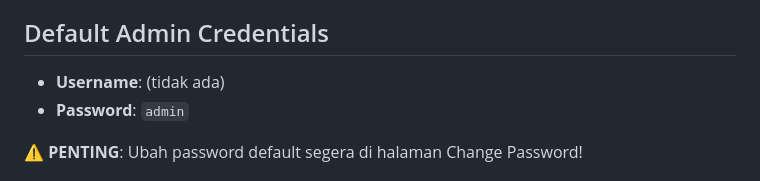
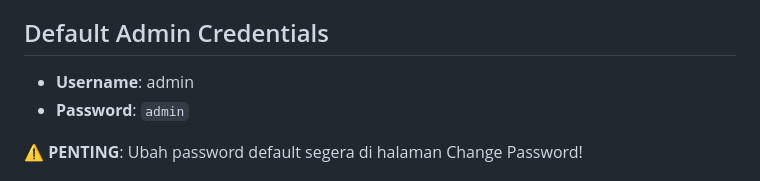
Before and after one commit to sisatput/face-recognition-attendance-system-yolov8-flask, a Markdown page: README.md, the part around the change. Drawn GitHub-style.

Commit message:
Change default admin username in README
Updated default admin credentials in the README.

```diff
--- a/README.md
+++ b/README.md
@@ -94,7 +94,7 @@ Buka browser ke http://localhost:5000
 
 ## Default Admin Credentials
 
-- **Username**: (tidak ada)
+- **Username**: admin
 - **Password**: `admin`
 
 ⚠️ **PENTING**: Ubah password default segera di halaman Change Password!
```
